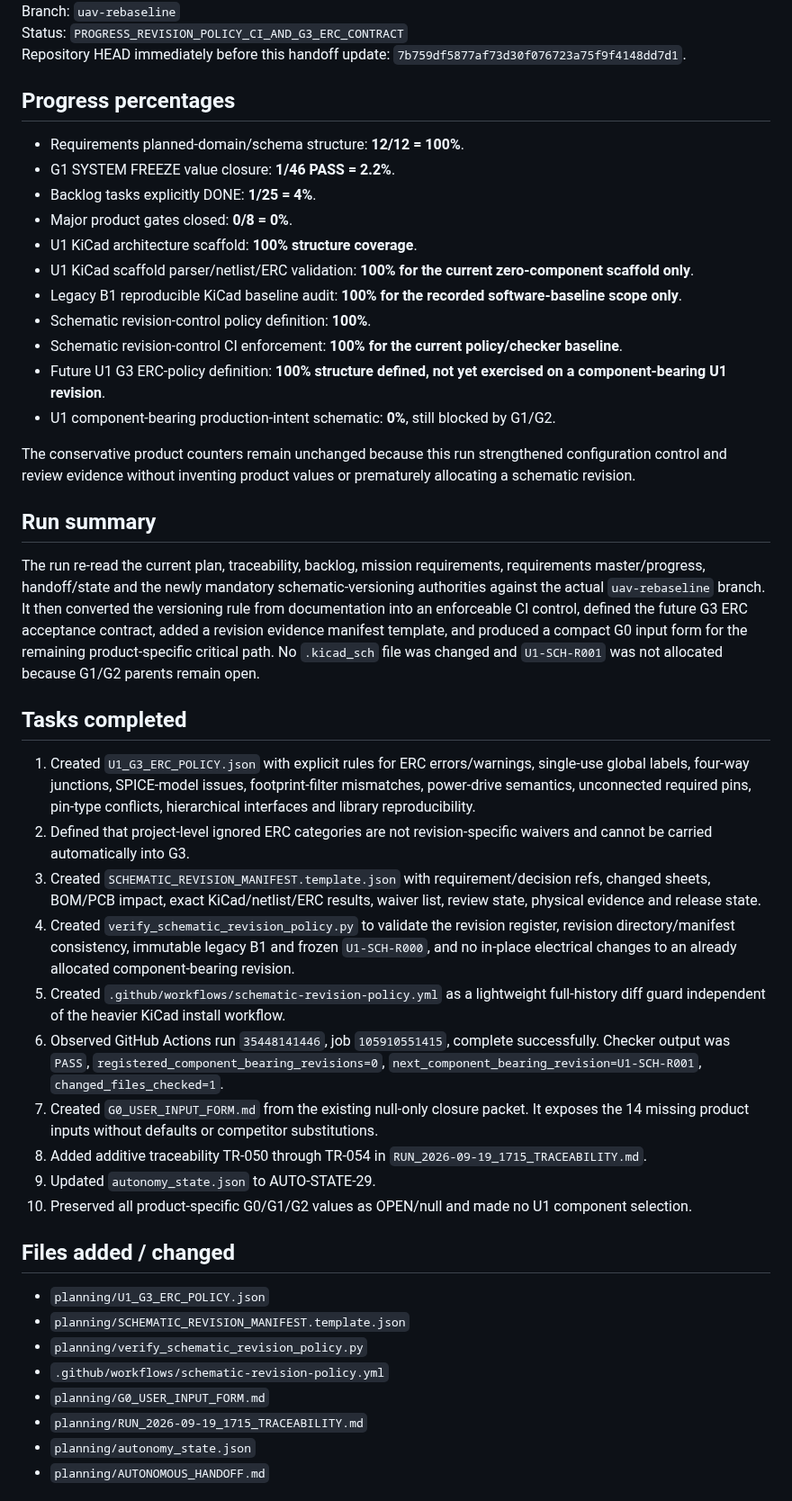
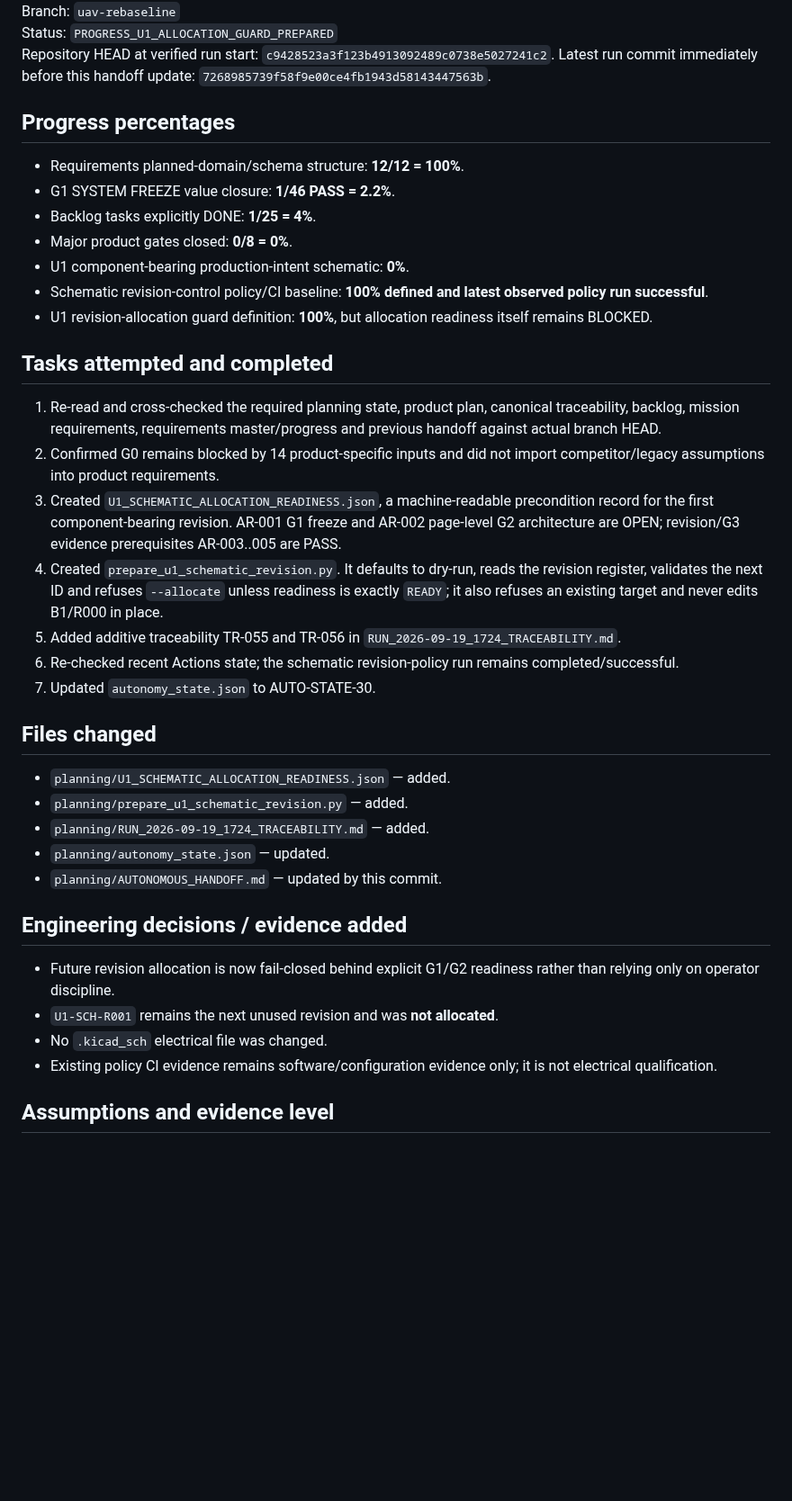
Before and after one commit to mekiciepcas/ESC-Ai, a Markdown page: ESC_V2/planning/AUTONOMOUS_HANDOFF.md, the part around one of its changes. Shown at 90% size. Rendered like a GitHub page; blank space fills up the shorter version.

Commit message:
planning: hand off guarded U1 revision preparation

```diff
--- a/ESC_V2/planning/AUTONOMOUS_HANDOFF.md
+++ b/ESC_V2/planning/AUTONOMOUS_HANDOFF.md
@@ -4,6 +4,6 @@ Date: 2026-09-19 17:16+03:00
 Branch: `uav-rebaseline`
-Status: `PROGRESS_REVISION_POLICY_CI_AND_G3_ERC_CONTRACT`
-Repository HEAD immediately before this handoff update: `7b759df5877af73d30f076723a75f9f4148dd7d1`.
+Status: `PROGRESS_U1_ALLOCATION_GUARD_PREPARED`
+Repository HEAD at verified run start: `c9428523a3f123b4913092489c0738e5027241c2`. Latest run commit immediately before this handoff update: `7268985739f58f9e00ce4fb1943d58143447563b`.
 
 ## Progress percentages
 
@@ -11,41 +11,34 @@ Repository HEAD immediately before this handoff update: `7b759df5877af73d30f0767
 - G1 SYSTEM FREEZE value closure: **1/46 PASS = 2.2%**.
 - Backlog tasks explicitly DONE: **1/25 = 4%**.
 - Major product gates closed: **0/8 = 0%**.
-- U1 KiCad architecture scaffold: **100% structure coverage**.
-- U1 KiCad scaffold parser/netlist/ERC validation: **100% for the current zero-component scaffold only**.
-- Legacy B1 reproducible KiCad baseline audit: **100% for the recorded software-baseline scope only**.
-- Schematic revision-control policy definition: **100%**.
-- Schematic revision-control CI enforcement: **100% for the current policy/checker baseline**.
-- Future U1 G3 ERC-policy definition: **100% structure defined, not yet exercised on a component-bearing U1 revision**.
-- U1 component-bearing production-intent schematic: **0%**, still blocked by G1/G2.
+- U1 component-bearing production-intent schematic: **0%**.
+- Schematic revision-control policy/CI baseline: **100% defined and latest observed policy run successful**.
+- U1 revision-allocation guard definition: **100%**, but allocation readiness itself remains BLOCKED.
 
-The conservative product counters remain unchanged because this run strengthened configuration control and review evidence without inventing product values or prematurely allocating a schematic revision.
+## Tasks attempted and completed
 
-## Run summary
+1. Re-read and cross-checked the required planning state, product plan, canonical traceability, backlog, mission requirements, requirements master/progress and previous handoff against actual branch HEAD.
+2. Confirmed G0 remains blocked by 14 product-specific inputs and did not import competitor/legacy assumptions into product requirements.
+3. Created `U1_SCHEMATIC_ALLOCATION_READINESS.json`, a machine-readable precondition record for the first component-bearing revision. AR-001 G1 freeze and AR-002 page-level G2 architecture are OPEN; revision/G3 evidence prerequisites AR-003..005 are PASS.
+4. Created `prepare_u1_schematic_revision.py`. It defaults to dry-run, reads the revision register, validates the next ID and refuses `--allocate` unless readiness is exactly `READY`; it also refuses an existing target and never edits B1/R000 in place.
+5. Added additive traceability TR-055 and TR-056 in `RUN_2026-09-19_1724_TRACEABILITY.md`.
+6. Re-checked recent Actions state; the schematic revision-policy run remains completed/successful.
+7. Updated `autonomy_state.json` to AUTO-STATE-30.
 
-The run re-read the current plan, traceability, backlog, mission requirements, requirements master/progress, handoff/state and the newly mandatory schematic-versioning authorities against the actual `uav-rebaseline` branch. It then converted the versioning rule from documentation into an enforceable CI control, defined the future G3 ERC acceptance contract, added a revision evidence manifest template, and produced a compact G0 input form for the remaining product-specific critical path. No `.kicad_sch` file was changed and `U1-SCH-R001` was not allocated because G1/G2 parents remain open.
+## Files changed
 
-## Tasks completed
+- `planning/U1_SCHEMATIC_ALLOCATION_READINESS.json` — added.
+- `planning/prepare_u1_schematic_revision.py` — added.
+- `planning/RUN_2026-09-19_1724_TRACEABILITY.md` — added.
+- `planning/autonomy_state.json` — updated.
+- `planning/AUTONOMOUS_HANDOFF.md` — updated by this commit.
 
-1. Created `U1_G3_ERC_POLICY.json` with explicit rules for ERC errors/warnings, single-use global labels, four-way junctions, SPICE-model issues, footprint-filter mismatches, power-drive semantics, unconnected required pins, pin-type conflicts, hierarchical interfaces and library reproducibility.
-2. Defined that project-level ignored ERC categories are not revision-specific waivers and cannot be carried automatically into G3.
-3. Created `SCHEMATIC_REVISION_MANIFEST.template.json` with requirement/decision refs, changed sheets, BOM/PCB impact, exact KiCad/netlist/ERC results, waiver list, review state, physical evidence and release state.
-4. Created `verify_schematic_revision_policy.py` to validate the revision register, revision directory/manifest consistency, immutable legacy B1 and frozen `U1-SCH-R000`, and no in-place electrical changes to an already allocated component-bearing revision.
-5. Created `.github/workflows/schematic-revision-policy.yml` as a lightweight full-history diff guard independent of the heavier KiCad install workflow.
-6. Observed GitHub Actions run `35448141446`, job `105910551415`, complete successfully. Checker output was `PASS`, `registered_component_bearing_revisions=0`, `next_component_bearing_revision=U1-SCH-R001`, `changed_files_checked=1`.
-7. Created `G0_USER_INPUT_FORM.md` from the existing null-only closure packet. It exposes the 14 missing product inputs without defaults or competitor substitutions.
-8. Added additive traceability TR-050 through TR-054 in `RUN_2026-09-19_1715_TRACEABILITY.md`.
-9. Updated `autonomy_state.json` to AUTO-STATE-29.
-10. Preserved all product-specific G0/G1/G2 values as OPEN/null and made no U1 component selection.
+## Engineering decisions / evidence added
 
-## Files added / changed
+- Future revision allocation is now fail-closed behind explicit G1/G2 readiness rather than relying only on operator discipline.
+- `U1-SCH-R001` remains the next unused revision and was **not allocated**.
+- No `.kicad_sch` electrical file was changed.
+- Existing policy CI evidence remains software/configuration evidence only; it is not electrical qualification.
 
-- `planning/U1_G3_ERC_POLICY.json`
-- `planning/SCHEMATIC_REVISION_MANIFEST.template.json`
-- `planning/verify_schematic_revision_policy.py`
-- `.github/workflows/schematic-revision-policy.yml`
-- `planning/G0_USER_INPUT_FORM.md`
-- `planning/RUN_2026-09-19_1715_TRACEABILITY.md`
-- `planning/autonomy_state.json`
-- `planning/AUTONOMOUS_HANDOFF.md`
+## Assumptions and evidence level
 
```
Also changed, not shown: other parts of ESC_V2/planning/AUTONOMOUS_HANDOFF.md (+23 -30 lines).
